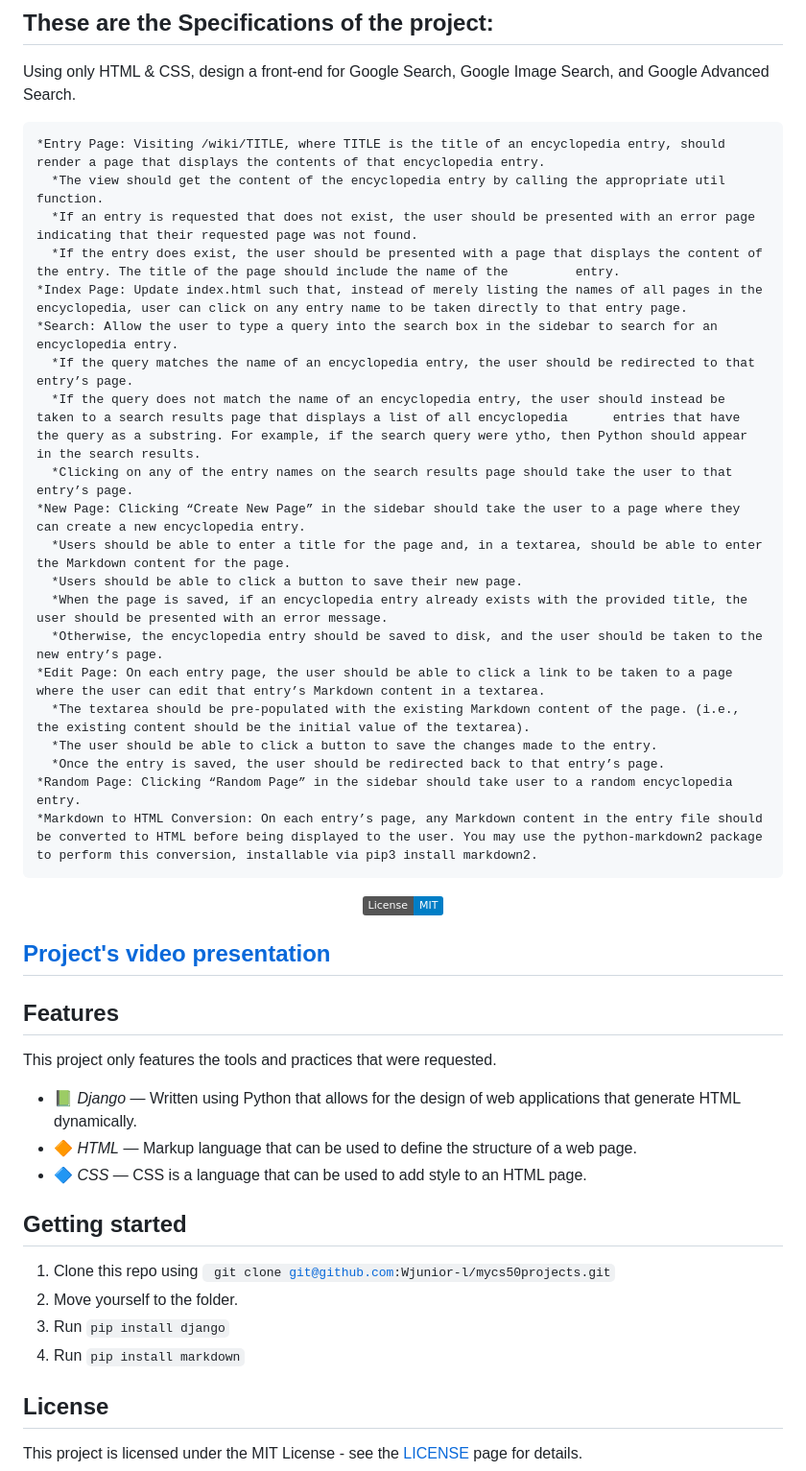
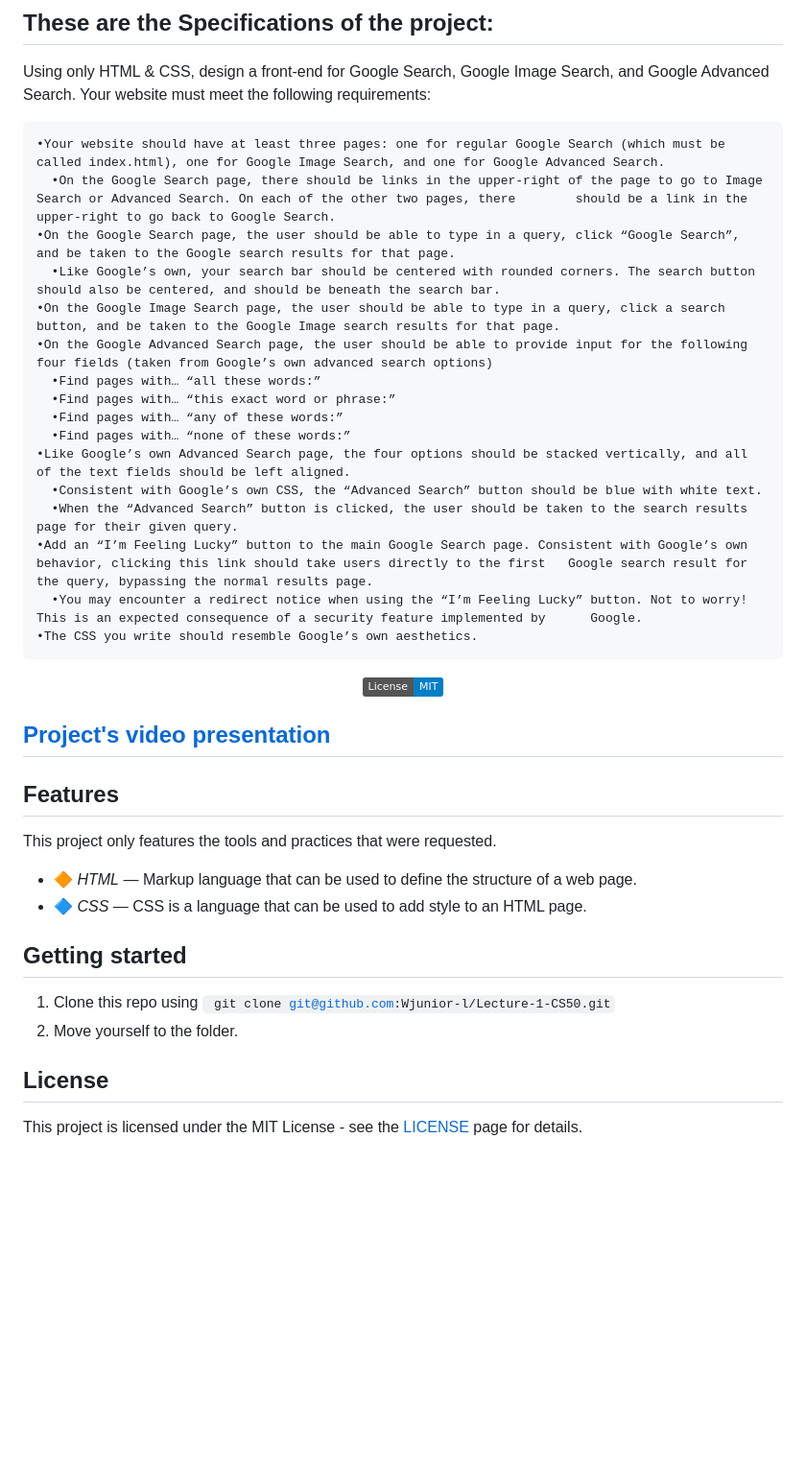
Before and after one commit to Wjunior-l/Lecture-0-CS50, a Markdown page: README.md, the part around the change. Shown: that part at 96% size. Rendered like a GitHub page; badges without logos; blank space fills up the shorter version.

```diff
--- a/README.md
+++ b/README.md
@@ -11,28 +11,25 @@ Google Search
 <p>
 
 Using only HTML & CSS, design a front-end for Google Search, Google Image Search, and Google Advanced Search.
+Your website must meet the following requirements:
 
   <pre>
-*Entry Page: Visiting /wiki/TITLE, where TITLE is the title of an encyclopedia entry, should render a page that displays the contents of that encyclopedia entry.
-  *The view should get the content of the encyclopedia entry by calling the appropriate util function.
-  *If an entry is requested that does not exist, the user should be presented with an error page indicating that their requested page was not found.
-  *If the entry does exist, the user should be presented with a page that displays the content of the entry. The title of the page should include the name of the         entry.
-*Index Page: Update index.html such that, instead of merely listing the names of all pages in the encyclopedia, user can click on any entry name to be taken directly to that entry page.
-*Search: Allow the user to type a query into the search box in the sidebar to search for an encyclopedia entry.
-  *If the query matches the name of an encyclopedia entry, the user should be redirected to that entry’s page.
-  *If the query does not match the name of an encyclopedia entry, the user should instead be taken to a search results page that displays a list of all encyclopedia      entries that have the query as a substring. For example, if the search query were ytho, then Python should appear in the search results.
-  *Clicking on any of the entry names on the search results page should take the user to that entry’s page.
-*New Page: Clicking “Create New Page” in the sidebar should take the user to a page where they can create a new encyclopedia entry.
-  *Users should be able to enter a title for the page and, in a textarea, should be able to enter the Markdown content for the page.
-  *Users should be able to click a button to save their new page.
-  *When the page is saved, if an encyclopedia entry already exists with the provided title, the user should be presented with an error message.
-  *Otherwise, the encyclopedia entry should be saved to disk, and the user should be taken to the new entry’s page.
-*Edit Page: On each entry page, the user should be able to click a link to be taken to a page where the user can edit that entry’s Markdown content in a textarea.
-  *The textarea should be pre-populated with the existing Markdown content of the page. (i.e., the existing content should be the initial value of the textarea).
-  *The user should be able to click a button to save the changes made to the entry.
-  *Once the entry is saved, the user should be redirected back to that entry’s page.
-*Random Page: Clicking “Random Page” in the sidebar should take user to a random encyclopedia entry.
-*Markdown to HTML Conversion: On each entry’s page, any Markdown content in the entry file should be converted to HTML before being displayed to the user. You may use the python-markdown2 package to perform this conversion, installable via pip3 install markdown2.
+•Your website should have at least three pages: one for regular Google Search (which must be called index.html), one for Google Image Search, and one for Google Advanced Search.
+  •On the Google Search page, there should be links in the upper-right of the page to go to Image Search or Advanced Search. On each of the other two pages, there        should be a link in the upper-right to go back to Google Search.
+•On the Google Search page, the user should be able to type in a query, click “Google Search”, and be taken to the Google search results for that page.
+  •Like Google’s own, your search bar should be centered with rounded corners. The search button should also be centered, and should be beneath the search bar.
+•On the Google Image Search page, the user should be able to type in a query, click a search button, and be taken to the Google Image search results for that page.
+•On the Google Advanced Search page, the user should be able to provide input for the following four fields (taken from Google’s own advanced search options)
+  •Find pages with… “all these words:”
+  •Find pages with… “this exact word or phrase:”
+  •Find pages with… “any of these words:”
+  •Find pages with… “none of these words:”
+•Like Google’s own Advanced Search page, the four options should be stacked vertically, and all of the text fields should be left aligned.
+  •Consistent with Google’s own CSS, the “Advanced Search” button should be blue with white text.
+  •When the “Advanced Search” button is clicked, the user should be taken to the search results page for their given query.
+•Add an “I’m Feeling Lucky” button to the main Google Search page. Consistent with Google’s own behavior, clicking this link should take users directly to the first   Google search result for the query, bypassing the normal results page.
+  •You may encounter a redirect notice when using the “I’m Feeling Lucky” button. Not to worry! This is an expected consequence of a security feature implemented by      Google.
+•The CSS you write should resemble Google’s own aesthetics.
 </pre>
 
 </p>
@@ -48,7 +45,6 @@ Using only HTML & CSS, design a front-end for Google Search, Google Image Search
 
 This project only features the tools and practices that were requested.
 
-- 📗 *Django* — Written using Python that allows for the design of web applications that generate HTML dynamically.
 - 🔶 *HTML* — Markup language that can be used to define the structure of a web page.
 - 🔷 *CSS* — CSS is a language that can be used to add style to an HTML page.
 
@@ -56,10 +52,8 @@ This project only features the tools and practices that were requested.
 
 
 
-1. Clone this repo using <code> git clone git@github.com:Wjunior-l/mycs50projects.git</code>
+1. Clone this repo using <code> git clone git@github.com:Wjunior-l/Lecture-1-CS50.git</code>
 2. Move yourself to the folder.
-3. Run <code>pip install django</code>
-4. Run <code>pip install markdown</code>
 
 
 
```
